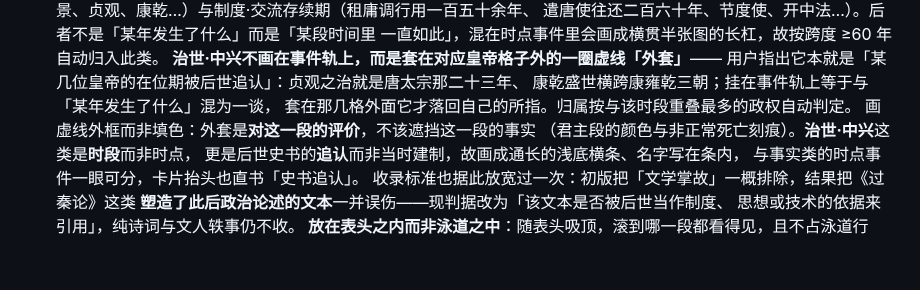
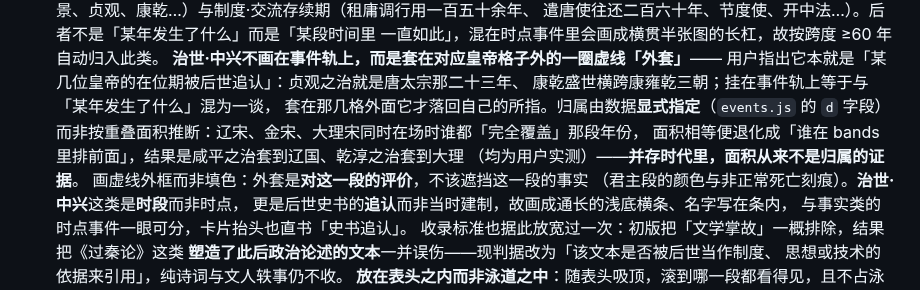
Before and after one commit to No-Macaroon1670/ImperialLongevity, a Markdown page: README.md, the part around the change. Rendered like a GitHub page; blank space fills up the shorter version.

Commit message:
README:补记治世归属改为显式指定的缘由
Co-Authored-By: Claude Opus 5 <noreply@anthropic.com>

```diff
--- a/README.md
+++ b/README.md
@@ -377,7 +377,10 @@ tools/validate.html            在浏览器内跑该校验
   **治世·中兴不画在事件轨上，而是套在对应皇帝格子外的一圈虚线「外套」**——
   用户指出它本就是「某几位皇帝的在位期被后世追认」：贞观之治就是唐太宗那二十三年、
   康乾盛世横跨康雍乾三朝；挂在事件轨上等于与「某年发生了什么」混为一谈，
-  套在那几格外面它才落回自己的所指。归属按与该时段重叠最多的政权自动判定。
+  套在那几格外面它才落回自己的所指。归属由数据**显式指定**（`events.js` 的 `d` 字段）
+  而非按重叠面积推断：辽宋、金宋、大理宋同时在场时谁都「完全覆盖」那段年份，
+  面积相等便退化成「谁在 bands 里排前面」，结果是咸平之治套到辽国、乾淳之治套到大理
+  （均为用户实测）——**并存时代里，面积从来不是归属的证据**。
   画虚线外框而非填色：外套是**对这一段的评价**，不该遮挡这一段的事实
   （君主段的颜色与非正常死亡刻痕）。**治世·中兴**这类是**时段**而非时点，
   更是后世史书的**追认**而非当时建制，故画成通长的浅底横条、名字写在条内，
```
